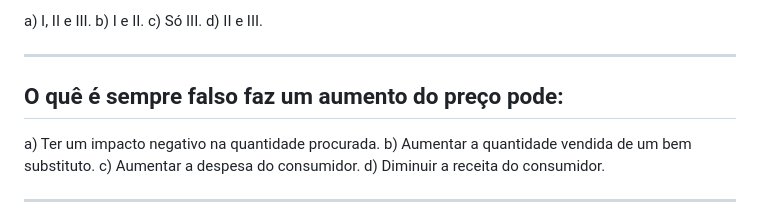
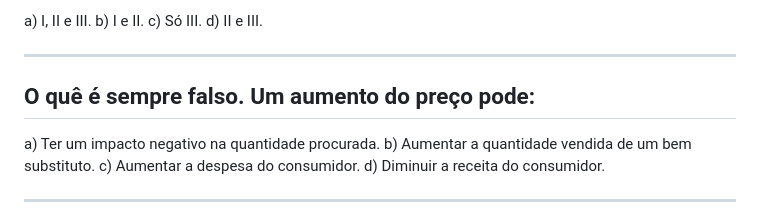
Before and after one commit to pfagandini/iscal_microeconomia, a Markdown page: Escolhas_Multiplas/cap3a.md, the part around the change. Rendered like a GitHub page.

Commit message:
fiz penultimaquestao.

```diff
--- a/Escolhas_Multiplas/cap3a.md
+++ b/Escolhas_Multiplas/cap3a.md
@@ -150,7 +150,7 @@ d) II e III.
 
 ---
 
-## O quê é sempre falso faz um aumento do preço pode:
+## O quê é sempre falso. Um aumento do preço pode:
 
 a) Ter um impacto negativo na quantidade procurada.
 b) Aumentar a quantidade vendida de um bem substituto.
```
